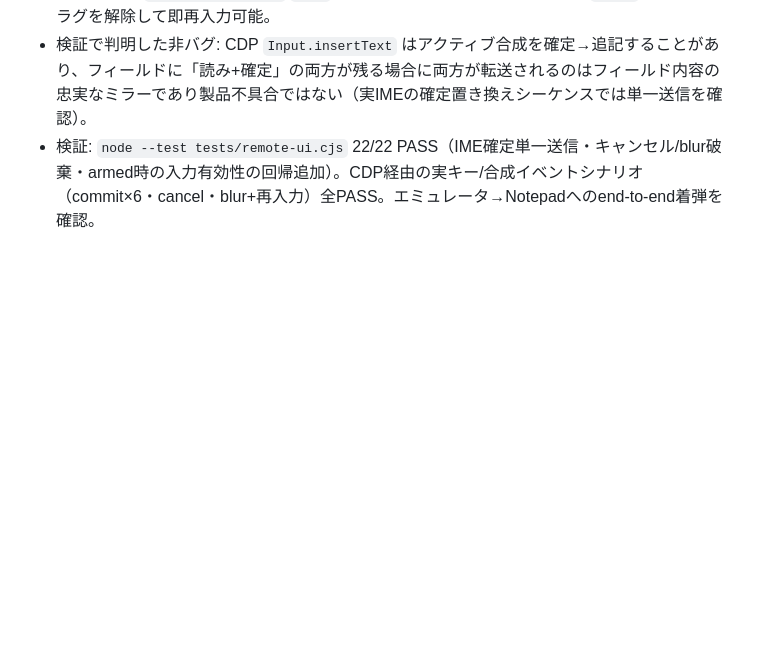
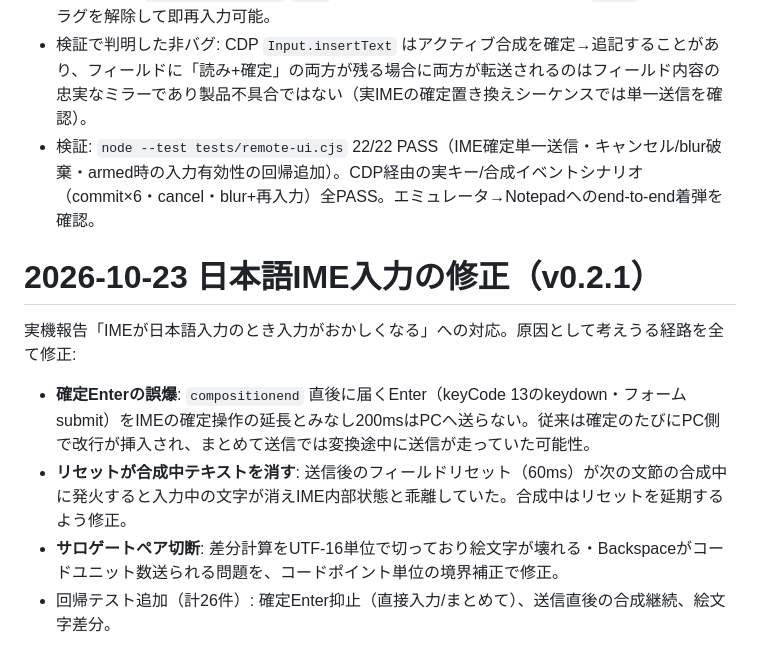
Before and after one commit to ImYowai/Shut, a Markdown page: docs/WORKLOG.md, the part around the change. Drawn GitHub-style; blank space fills up the shorter version.

Commit message:
Document the v0.2.1 IME fixes in WORKLOG
Generated with [Devin](https://devin.ai)

Co-Authored-By: Devin <158243242+devin-ai-integration[bot]@users.noreply.github.com>

```diff
--- a/docs/WORKLOG.md
+++ b/docs/WORKLOG.md
@@ -54,3 +54,12 @@ AVD `dev`（arm64変換エミュレータ）にAPKをインストールして実
 - **直接入力モードのIME合成対応を強化**: 確定直後のIME書き戻しによる再送を防ぐためリセットを60ms遅延化、`compositionend` 直後の同期を40ms遅延（直後に続く合成イベントに置き換え可能に）、`compositioncancel`/`blur` で未確定テキストを送信せず破棄。`focus` 時は破棄フラグを解除して即再入力可能。
 - 検証で判明した非バグ: CDP `Input.insertText` はアクティブ合成を確定→追記することがあり、フィールドに「読み+確定」の両方が残る場合に両方が転送されるのはフィールド内容の忠実なミラーであり製品不具合ではない（実IMEの確定置き換えシーケンスでは単一送信を確認）。
 - 検証: `node --test tests/remote-ui.cjs` 22/22 PASS（IME確定単一送信・キャンセル/blur破棄・armed時の入力有効性の回帰追加）。CDP経由の実キー/合成イベントシナリオ（commit×6・cancel・blur+再入力）全PASS。エミュレータ→Notepadへのend-to-end着弾を確認。
+
+# 2026-10-23 日本語IME入力の修正（v0.2.1）
+
+実機報告「IMEが日本語入力のとき入力がおかしくなる」への対応。原因として考えうる経路を全て修正:
+
+- **確定Enterの誤爆**: `compositionend` 直後に届くEnter（keyCode 13のkeydown・フォームsubmit）をIMEの確定操作の延長とみなし200msはPCへ送らない。従来は確定のたびにPC側で改行が挿入され、まとめて送信では変換途中に送信が走っていた可能性。
+- **リセットが合成中テキストを消す**: 送信後のフィールドリセット（60ms）が次の文節の合成中に発火すると入力中の文字が消えIME内部状態と乖離していた。合成中はリセットを延期するよう修正。
+- **サロゲートペア切断**: 差分計算をUTF-16単位で切っており絵文字が壊れる・Backspaceがコードユニット数送られる問題を、コードポイント単位の境界補正で修正。
+- 回帰テスト追加（計26件）: 確定Enter抑止（直接入力/まとめて）、送信直後の合成継続、絵文字差分。
```
